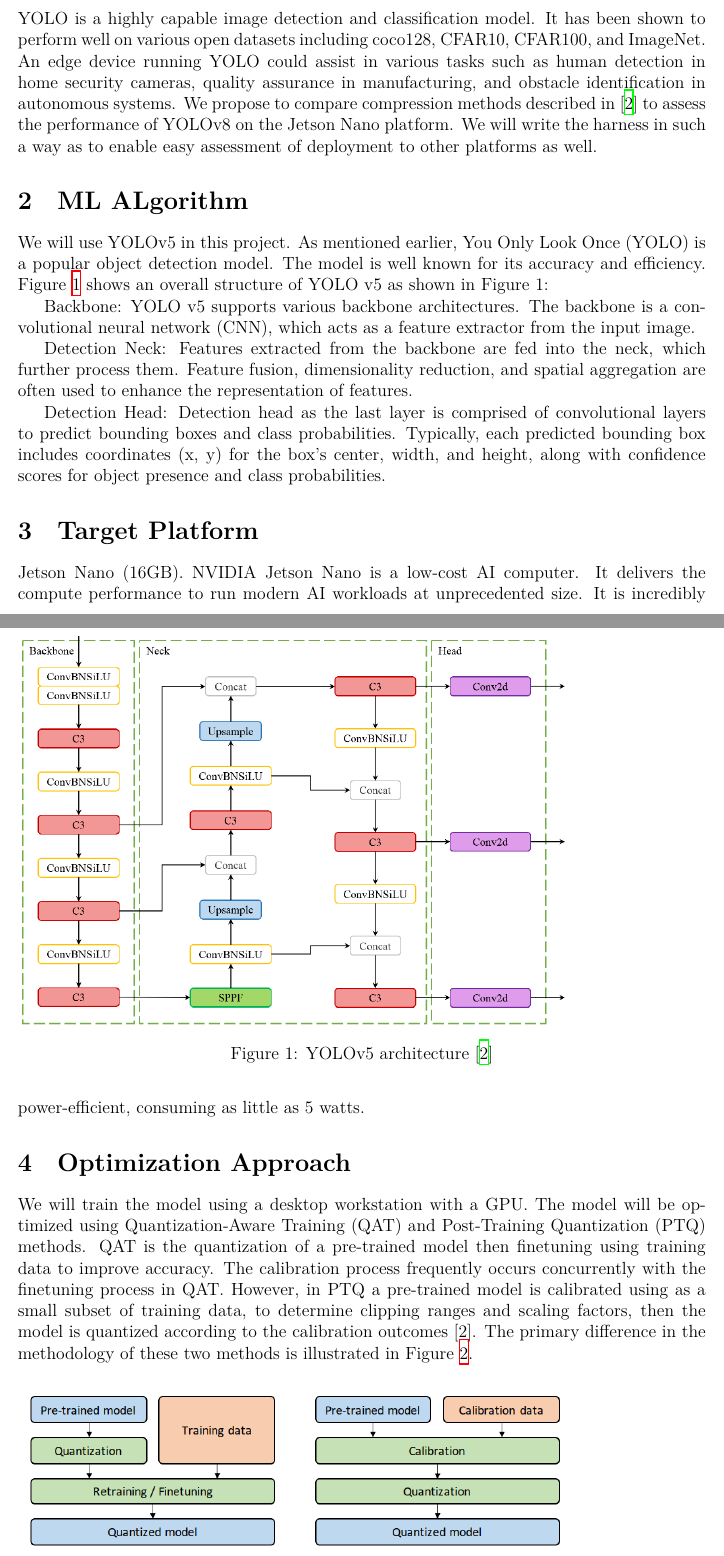
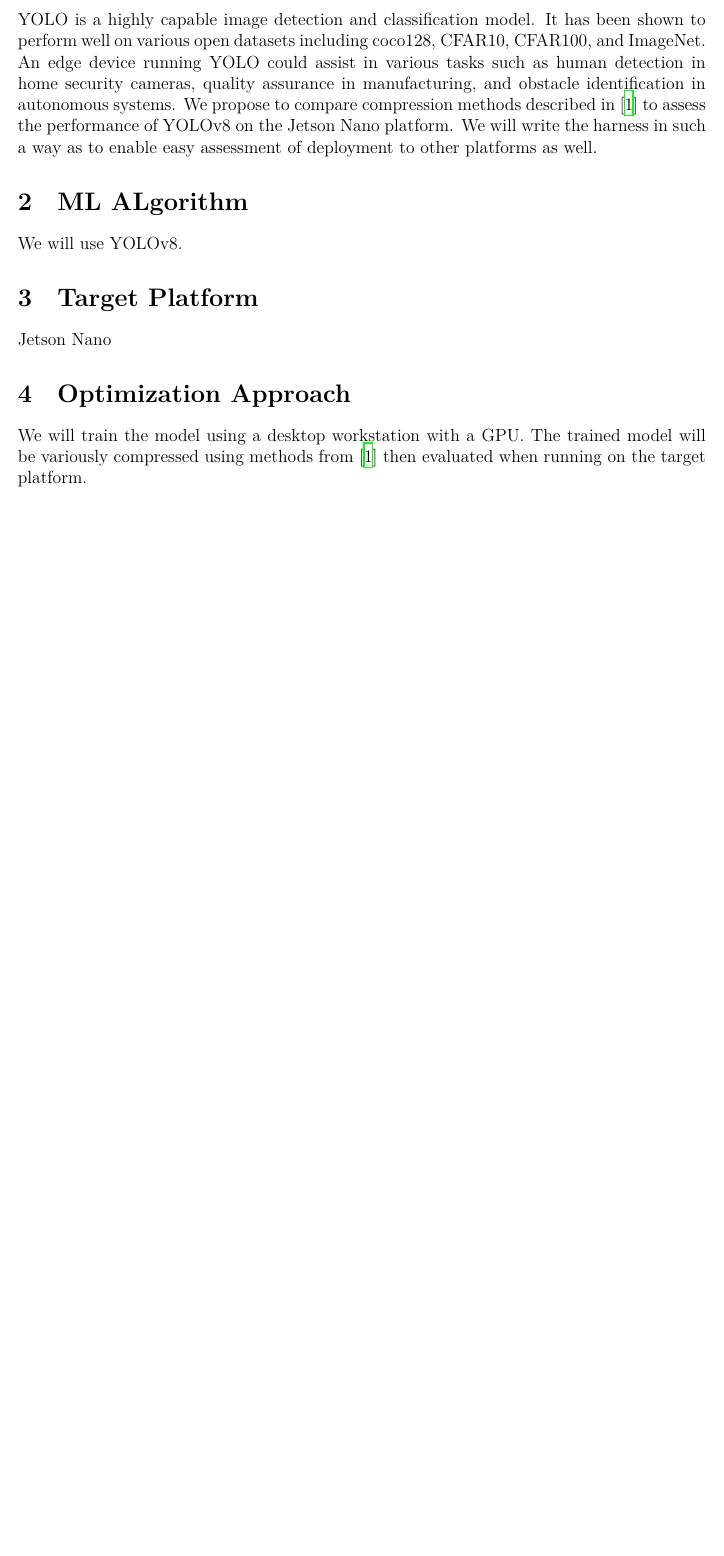
Before and after one commit to igor-semyonov/ece554-project, a LaTeX document (proposal/proposal.tex, which reads proposal/macros.tex, proposal/preamble.tex): two parts of pages 1 and 2 of 3 before the commit and part of page 1 of 2 after it, the two joined at a grey line, cut so that both start at the same text, the shorter picture padded with empty space. Compiled offline with XeLaTeX.

Commit message:
Revert "proposal ready to submit"
This reverts commit 442be1face98cb08bd695aa9b55a698f9481322f.

```diff
--- a/proposal/macros.tex
+++ b/proposal/macros.tex
@@ -46,7 +46,6 @@
     \lstinputlisting[caption=$#1$ {#2}, label=#3]{#1}
     \endmdframed
 }
-\newcommand{\figref}[1]{Figure \ref{#1}}
 \newcommand{\codefilelines}[5]{
     \mdframed[roundcorner=5pt, backgroundcolor=blue!30]
     \lstinputlisting[linerange={#4-#5}, caption=$#1$ Lines #4-#5 {#2}, label=#3]{#1}
--- a/proposal/preamble.tex
+++ b/proposal/preamble.tex
@@ -7,7 +7,7 @@
 \usepackage{listings}
 \usepackage{outlines}
 \usepackage{graphicx}
-\graphicspath{ {./images/} }
+\graphicspath{ {../images/} }
 \usepackage{tabularx}
 \usepackage{subcaption}
 \usepackage{fancyvrb}
--- a/proposal/proposal.tex
+++ b/proposal/proposal.tex
@@ -23,47 +23,16 @@
 
 \section{ML ALgorithm}
 
-We will use YOLOv5 in this project.
-As mentioned earlier, You Only Look Once (YOLO) is a popular object detection model.
-The model is well known for its accuracy and efficiency.
-\figref{fig:yolo-structure} shows  an overall structure of YOLO v5 as shown in Figure 1:
-
-\begin{figure}[h]
-    \includegraphics[width=0.8\linewidth]{yolo-structure}
-    \caption{YOLOv5 architecture \cite{compression-methods}}
-    \label{fig:yolo-structure}
-\end{figure}
-
-Backbone: YOLO v5 supports various backbone architectures.
-The backbone is a convolutional neural network (CNN), which acts as a feature extractor from the input image.
-
-Detection Neck: Features extracted from the backbone are fed into the neck, which further process them.
-Feature fusion, dimensionality reduction, and spatial aggregation are often used to enhance the representation of features.
-
-Detection Head: Detection head as the last layer is comprised of convolutional layers to predict bounding boxes and class probabilities.
-Typically, each predicted bounding box includes coordinates (x, y) for the box's center, width, and height, along with confidence scores for object presence and class probabilities.
+We will use YOLOv8.
 
 \section{Target Platform}
 
-Jetson Nano (16GB).
-NVIDIA Jetson Nano is a low-cost AI computer.
-It delivers the compute performance to run modern AI workloads at unprecedented size.
-It is incredibly power-efficient, consuming as little as 5 watts.
+Jetson Nano
 
 \section{Optimization Approach}
 
 We will train the model using a desktop workstation with a GPU.
-The model will be optimized using Quantization-Aware Training (QAT) and Post-Training Quantization (PTQ) methods.
-QAT is the quantization of a pre-trained model then finetuning using training data to improve accuracy.
-The calibration process frequently occurs concurrently with the finetuning process in QAT.
-However, in PTQ a pre-trained model is calibrated using as a small subset of training data, to determine clipping ranges and scaling factors, then the model is quantized according to the calibration outcomes [2].
-The primary difference in the methodology of these two methods is illustrated in \figref{fig:ptq-vs-qat}.
-
-\begin{figure}[h]
-    \includegraphics[width=0.8\linewidth]{ptq-vs-qat}
-    \caption{PTQ vs QAT quantization process comparison \cite{quantization-methods}}
-    \label{fig:ptq-vs-qat}
-\end{figure}
+The trained model will be variously compressed using methods from \cite{compression-methods} then evaluated when running on the target platform.
 
 \section{Metrics}
 
```
Also changed, not shown: proposal/refs.bib (+0 -19 lines), proposal/images/ptq-vs-qat.png (deleted), proposal/images/yolo-structure.png (deleted), proposal/proposal.pdf, proposal/proposal.tex (5 more changed lines).
